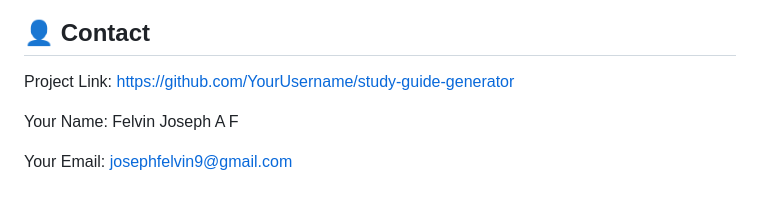
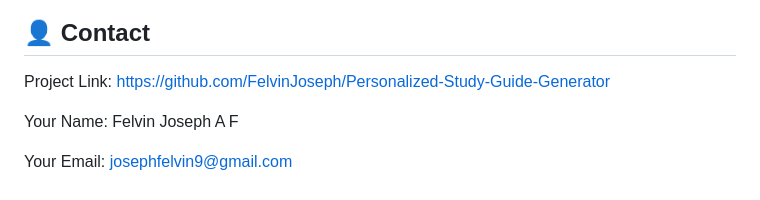
Before and after one commit to FelvinJoseph/Personalized-Study-Guide-Generator, a Markdown page: README.md, the part around the change. Rendered like a GitHub page.

Commit message:
Update project link in README

```diff
--- a/README.md
+++ b/README.md
@@ -112,7 +112,7 @@ Once setup and configuration are complete:
 
 ## 👤 Contact
 
-Project Link: [https://github.com/YourUsername/study-guide-generator](https://github.com/YourUsername/study-guide-generator)
+Project Link: https://github.com/FelvinJoseph/Personalized-Study-Guide-Generator
 
 Your Name: Felvin Joseph A F
 
```
